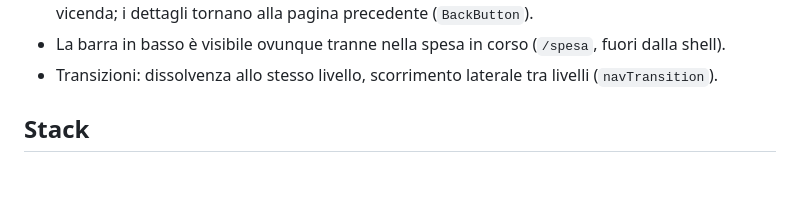
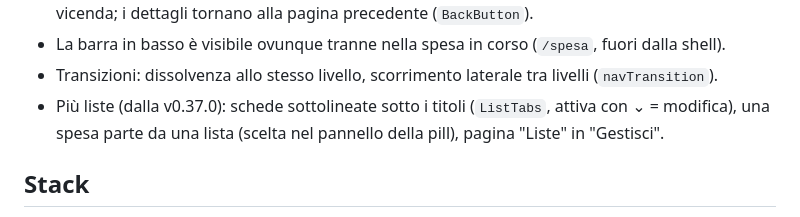
Before and after one commit to Blundert/spesa, a Markdown page: CLAUDE.md, the part around the change. Drawn GitHub-style; blank space fills up the shorter version.

```diff
--- a/CLAUDE.md
+++ b/CLAUDE.md
@@ -32,6 +32,8 @@ Navigazione (dalla v0.36.0, decisa con l'utente — prevale sul mockup):
   sostituiscono a vicenda; i dettagli tornano alla pagina precedente (`BackButton`).
 - La barra in basso è visibile ovunque tranne nella spesa in corso (`/spesa`, fuori dalla shell).
 - Transizioni: dissolvenza allo stesso livello, scorrimento laterale tra livelli (`navTransition`).
+- Più liste (dalla v0.37.0): schede sottolineate sotto i titoli (`ListTabs`, attiva con ⌄ = modifica),
+  una spesa parte da una lista (scelta nel pannello della pill), pagina "Liste" in "Gestisci".
 
 ## Stack
 
```
Also changed, not shown: README.en.md (+2 -2 lines), README.md (+2 -2 lines), docs/roadmap/83.md (added, +85 -0 lines), docs/screenshots/lista.png, docs/screenshots/riepilogo.png, 4 other files.
